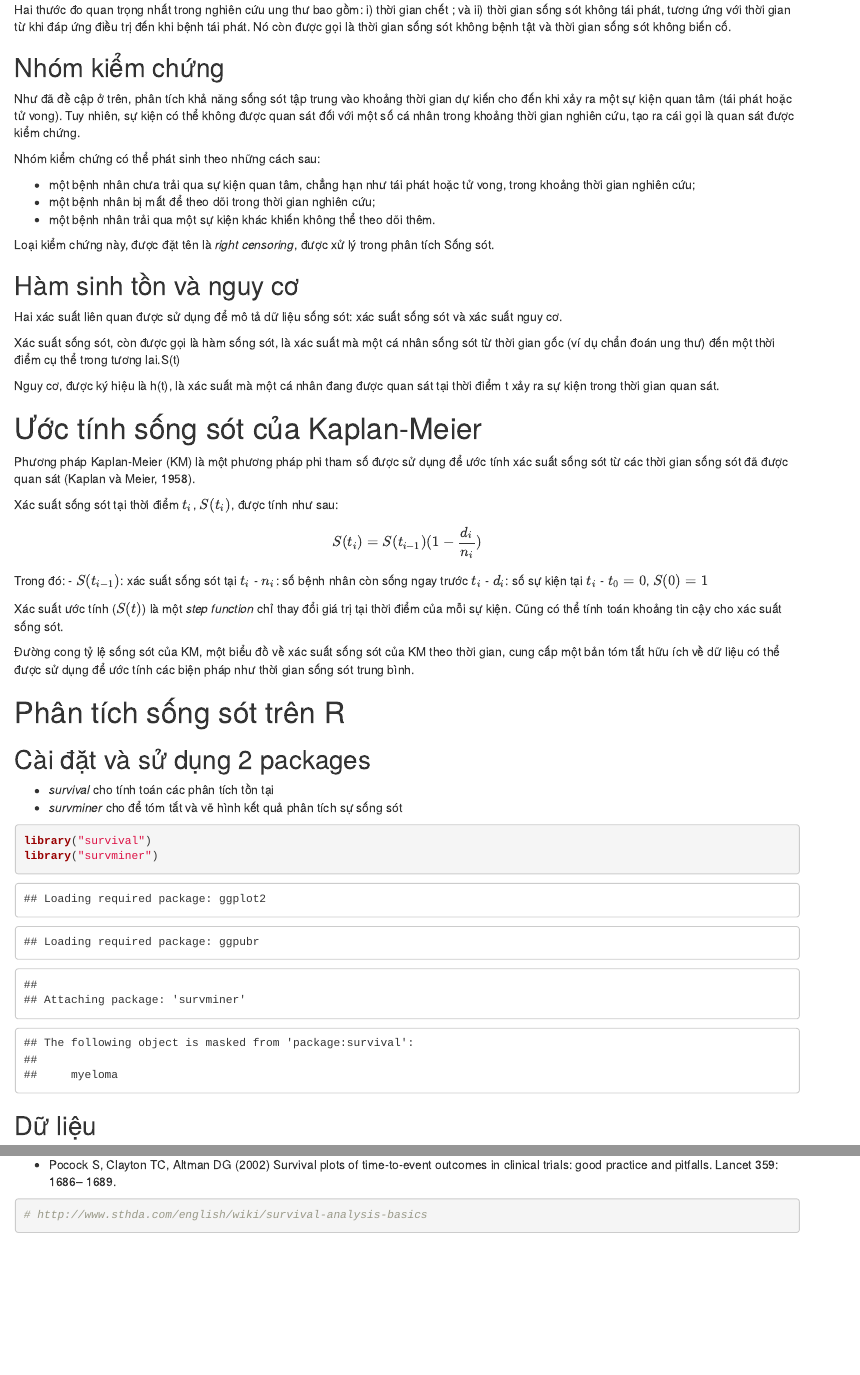
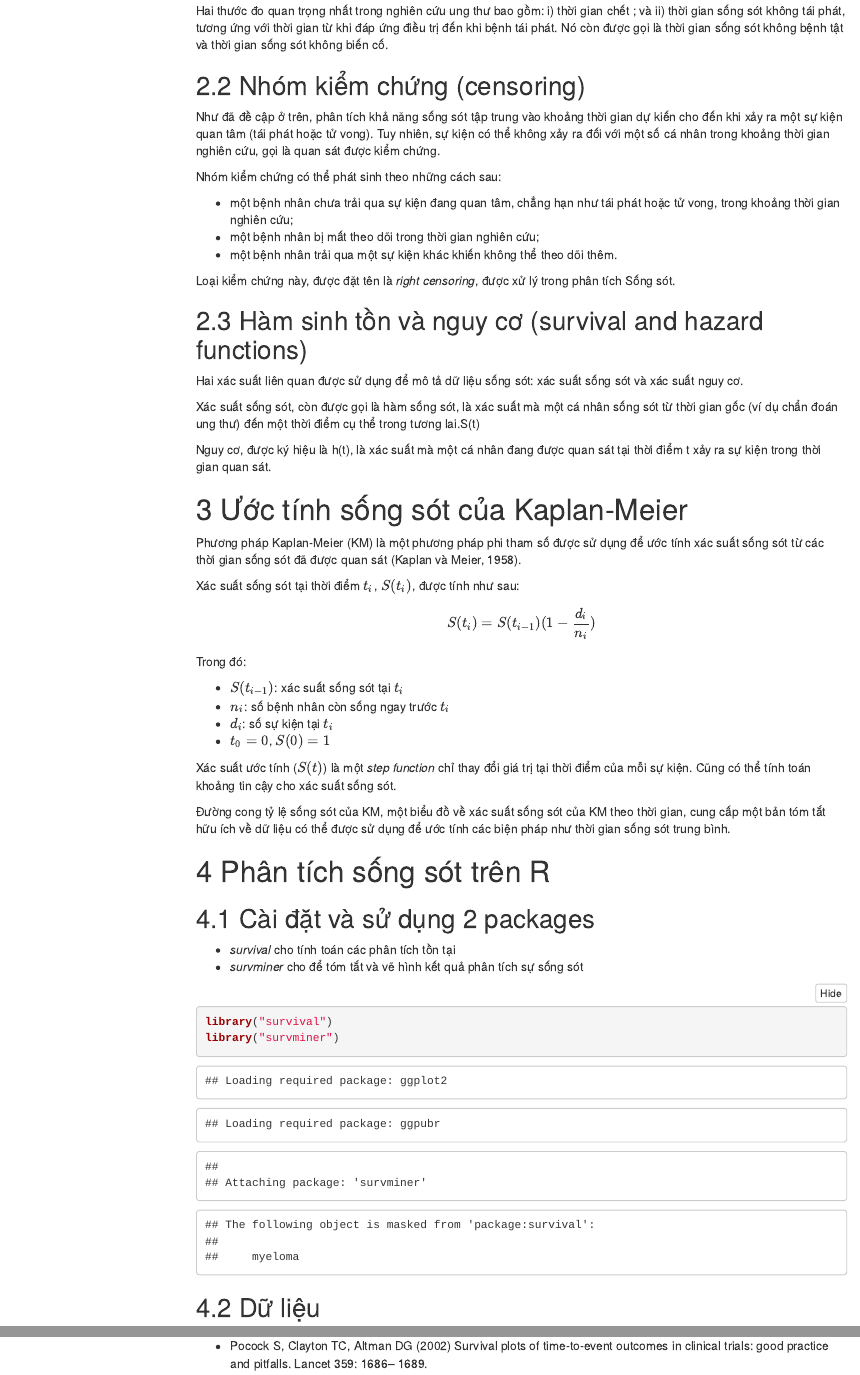
Before and after one commit to nguyenngocbinh/BMLB, an R Markdown document (05-Regression/03-Scipts/Survival Analysis Basics.Rmd): the page in a window 1100 px wide, from 1000 px down before the commit and from 1050 px down after it, so that both start at the same text, and a second part further down, joined at a grey line. Rendered offline with R 4.5, knitr and Pandoc, with nearby package versions; code that draws random numbers runs with fixed seeds of ours; menus at the side of the page are left out.

Commit message:
edit survival

````diff
--- a/05-Regression/Survival Analysis Basics.Rmd
+++ b/05-Regression/03-Scipts/Survival Analysis Basics.Rmd
@@ -68,19 +68,19 @@
 Hai thước đo quan trọng nhất trong nghiên cứu ung thư bao gồm: i) thời gian chết ; và ii) thời gian sống sót không tái phát, tương ứng với thời gian từ khi đáp ứng điều trị đến khi bệnh tái phát. Nó còn được gọi là thời gian sống sót không bệnh tật và thời gian sống sót không biến cố.
 
 
-## Nhóm kiểm chứng
+## Nhóm kiểm chứng (censoring)
 
-Như đã đề cập ở trên, phân tích khả năng sống sót tập trung vào khoảng thời gian dự kiến cho đến khi xảy ra một sự kiện quan tâm (tái phát hoặc tử vong). Tuy nhiên, sự kiện có thể không được quan sát đối với một số cá nhân trong khoảng thời gian nghiên cứu, tạo ra cái gọi là quan sát được kiểm chứng.
+Như đã đề cập ở trên, phân tích khả năng sống sót tập trung vào khoảng thời gian dự kiến cho đến khi xảy ra một sự kiện quan tâm (tái phát hoặc tử vong). Tuy nhiên, sự kiện có thể không xảy ra đối với một số cá nhân trong khoảng thời gian nghiên cứu, gọi là quan sát được kiểm chứng.
 
 Nhóm kiểm chứng có thể phát sinh theo những cách sau:
 
-- một bệnh nhân chưa trải qua sự kiện quan tâm, chẳng hạn như tái phát hoặc tử vong, trong khoảng thời gian nghiên cứu;
-- một bệnh nhân bị mất để theo dõi trong thời gian nghiên cứu;
+- một bệnh nhân chưa trải qua sự kiện đang quan tâm, chẳng hạn như tái phát hoặc tử vong, trong khoảng thời gian nghiên cứu;
+- một bệnh nhân bị mất theo dõi trong thời gian nghiên cứu;
 - một bệnh nhân trải qua một sự kiện khác khiến không thể theo dõi thêm.
 
 Loại kiểm chứng này, được đặt tên là _right censoring_, được xử lý trong phân tích Sống sót.
 
-## Hàm sinh tồn và nguy cơ
+## Hàm sinh tồn và nguy cơ (survival and hazard functions)
 
 Hai xác suất liên quan được sử dụng để mô tả dữ liệu sống sót: xác suất sống sót và xác suất nguy cơ.
 
@@ -113,7 +114,7 @@
 - _survival_ cho tính toán các phân tích tồn tại
 - _survminer_ cho để tóm tắt và vẽ hình kết quả phân tích sự sống sót
 
-```{r}
+```{r,warning=FALSE}
 library("survival")
 library("survminer")
 ```
@@ -413,6 +413,6 @@
 - Pocock S, Clayton TC, Altman DG (2002) Survival plots of time-to-event outcomes in clinical trials: good practice and pitfalls. Lancet 359: 1686– 1689.
 
 
-```{r}
+```{r, include=FALSE}
 # http://www.sthda.com/english/wiki/survival-analysis-basics
 ```
````
Also changed, not shown: 05-Regression/03-Scipts/Survival-Analysis-Basics.html (added), 05-Regression/Survival-Analysis-Basics.html (deleted), 05-Regression/03-Scipts/Survival Analysis Basics.Rmd (16 more changed lines), 4 other files.
